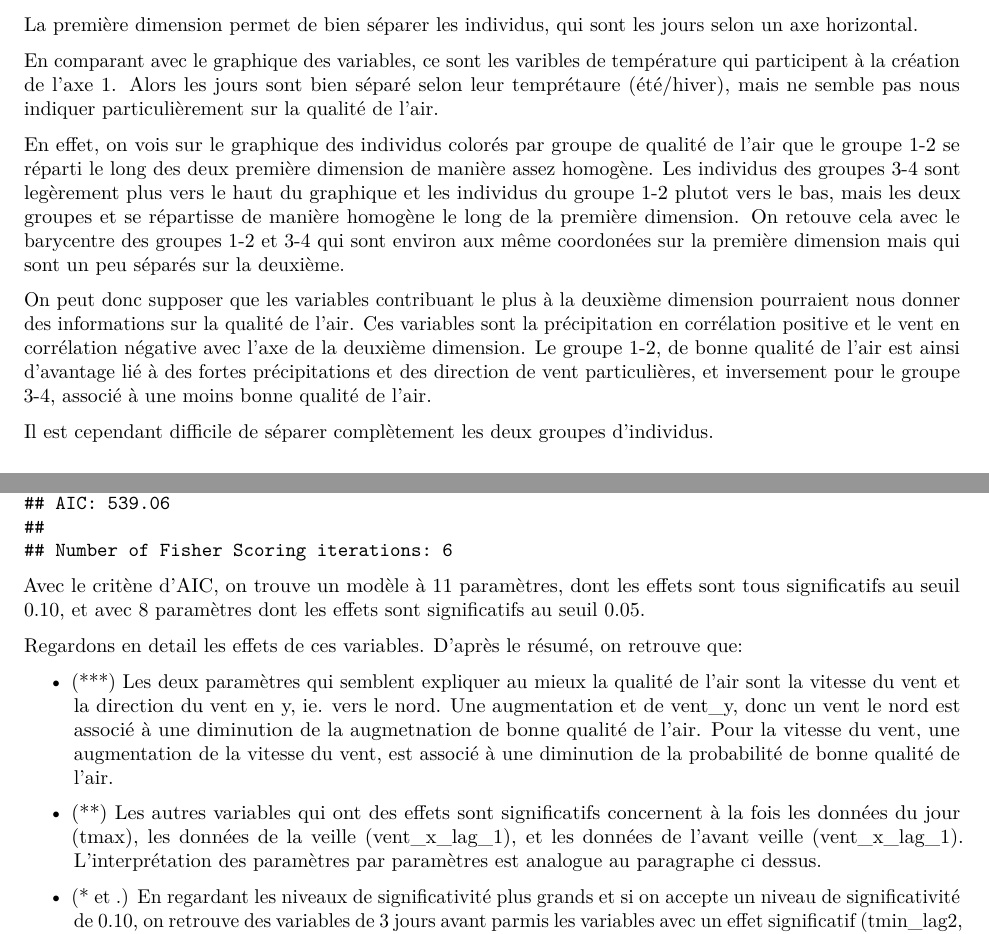
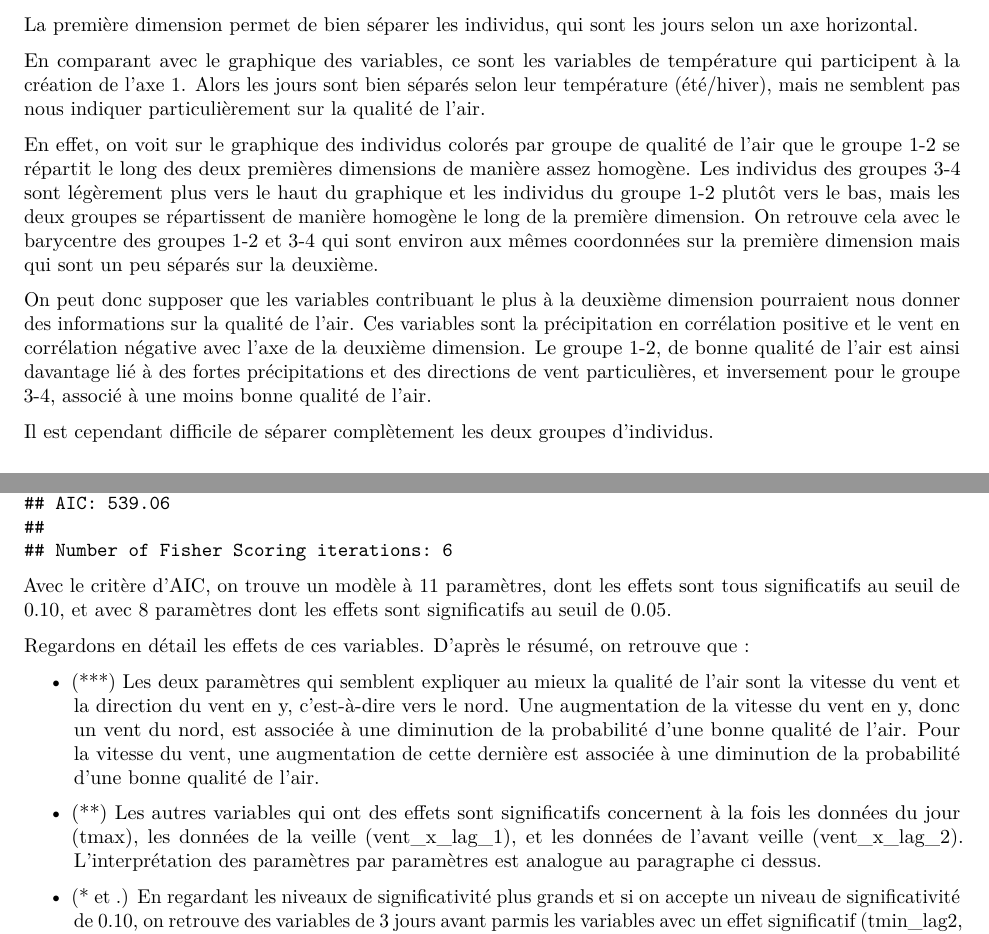
Before and after one commit to mathis-arnal/Projet_Shiny, an R Markdown document (scripts/Qualite_air.Rmd): two parts of pages 6 and 8 of 9, joined at a grey line, cut so that both start at the same text. Rendered offline with R 4.5, knitr and Pandoc, then LaTeX, with nearby package versions.

Commit message:
les fautes c gucchi

````diff
--- a/scripts/Qualite_air.Rmd
+++ b/scripts/Qualite_air.Rmd
@@ -224,26 +224,27 @@ library(Factoshiny)
 La première dimension permet de bien séparer les individus, qui sont les
 jours selon un axe horizontal.
 
-En comparant avec le graphique des variables, ce sont les varibles de
+En comparant avec le graphique des variables, ce sont les variables de
 température qui participent à la création de l'axe 1. Alors les jours
-sont bien séparé selon leur temprétaure (été/hiver), mais ne semble pas
-nous indiquer particulièrement sur la qualité de l'air.
+sont bien séparés selon leur température (été/hiver), mais ne semblent
+pas nous indiquer particulièrement sur la qualité de l'air.
 
-En effet, on vois sur le graphique des individus colorés par groupe de
-qualité de l'air que le groupe 1-2 se réparti le long des deux première
-dimension de manière assez homogène. Les individus des groupes 3-4 sont
-legèrement plus vers le haut du graphique et les individus du groupe 1-2
-plutot vers le bas, mais les deux groupes et se répartisse de manière
-homogène le long de la première dimension. On retouve cela avec le
-barycentre des groupes 1-2 et 3-4 qui sont environ aux même coordonées
-sur la première dimension mais qui sont un peu séparés sur la deuxième.
+En effet, on voit sur le graphique des individus colorés par groupe de
+qualité de l'air que le groupe 1-2 se répartit le long des deux
+premières dimensions de manière assez homogène. Les individus des
+groupes 3-4 sont légèrement plus vers le haut du graphique et les
+individus du groupe 1-2 plutôt vers le bas, mais les deux groupes se
+répartissent de manière homogène le long de la première dimension. On
+retrouve cela avec le barycentre des groupes 1-2 et 3-4 qui sont environ
+aux mêmes coordonnées sur la première dimension mais qui sont un peu
+séparés sur la deuxième.
 
 On peut donc supposer que les variables contribuant le plus à la
 deuxième dimension pourraient nous donner des informations sur la
 qualité de l'air. Ces variables sont la précipitation en corrélation
 positive et le vent en corrélation négative avec l'axe de la deuxième
-dimension. Le groupe 1-2, de bonne qualité de l'air est ainsi d'avantage
-lié à des fortes précipitations et des direction de vent particulières,
+dimension. Le groupe 1-2, de bonne qualité de l'air est ainsi davantage
+lié à des fortes précipitations et des directions de vent particulières,
 et inversement pour le groupe 3-4, associé à une moins bonne qualité de
 l'air.
 
@@ -276,25 +277,25 @@ summary(modfinal)
 
 ```
 
-Avec le critène d'AIC, on trouve un modèle à 11 paramètres, dont les
-effets sont tous significatifs au seuil 0.10, et avec 8 paramètres dont
-les effets sont significatifs au seuil 0.05.
+Avec le critère d'AIC, on trouve un modèle à 11 paramètres, dont les
+effets sont tous significatifs au seuil de 0.10, et avec 8 paramètres
+dont les effets sont significatifs au seuil de 0.05.
 
-Regardons en detail les effets de ces variables. D'après le résumé, on
-retrouve que:
+Regardons en détail les effets de ces variables. D'après le résumé, on
+retrouve que :
 
 -   (\*\*\*) Les deux paramètres qui semblent expliquer au mieux la
     qualité de l'air sont la vitesse du vent et la direction du vent en
-    y, ie. vers le nord. Une augmentation et de vent_y, donc un vent le
-    nord est associé à une diminution de la augmetnation de bonne
-    qualité de l'air. Pour la vitesse du vent, une augmentation de la
-    vitesse du vent, est associé à une diminution de la probabilité de
-    bonne qualité de l'air.
+    y, c'est-à-dire vers le nord. Une augmentation de la vitesse du vent
+    en y, donc un vent du nord, est associée à une diminution de la
+    probabilité d'une bonne qualité de l'air. Pour la vitesse du vent,
+    une augmentation de cette dernière est associée à une diminution de
+    la probabilité d'une bonne qualité de l'air.
 
 -   (\*\*) Les autres variables qui ont des effets sont significatifs
     concernent à la fois les données du jour (tmax), les données de la
     veille (vent_x_lag_1), et les données de l'avant veille
-    (vent_x_lag_1). L'interprétation des paramètres par paramètres est
+    (vent_x_lag_2). L'interprétation des paramètres par paramètres est
     analogue au paragraphe ci dessus.
 
 -   (\* et .) En regardant les niveaux de significativité plus grands et
````
Also changed, not shown: scripts/Qualite_air.Rmd (10 more changed lines).
